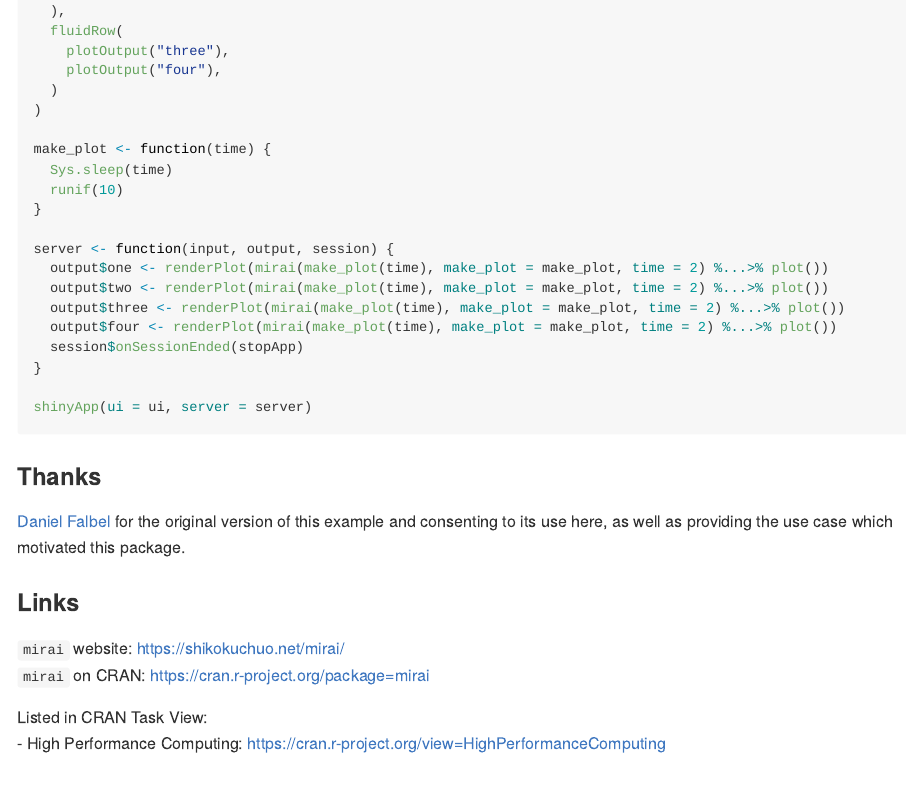
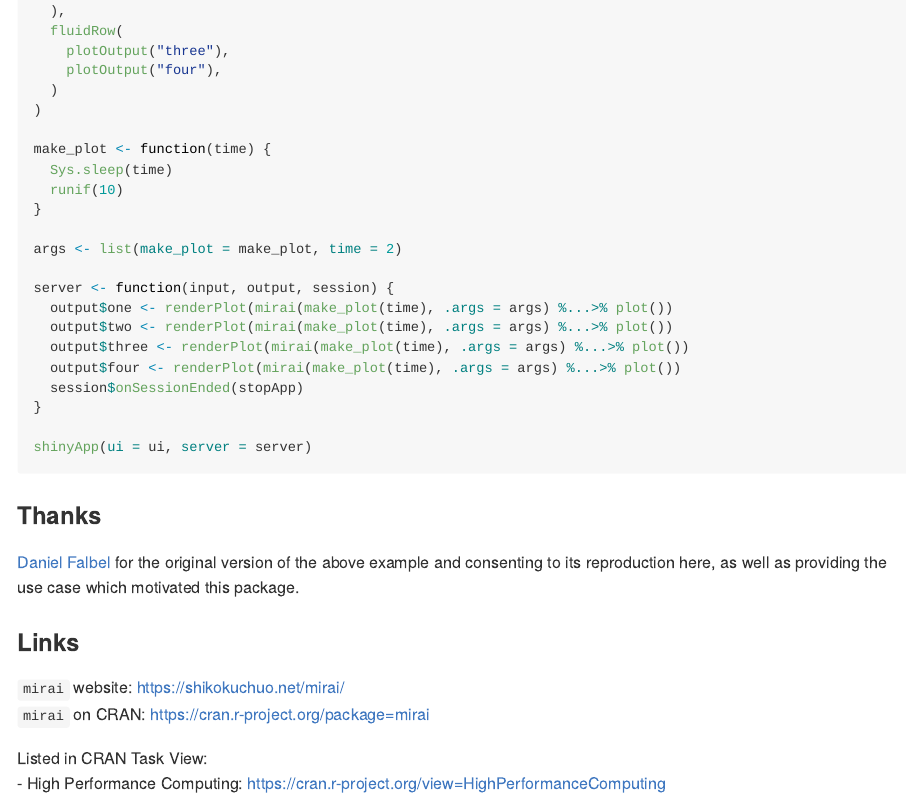
Before and after one commit to shikokuchuo/mirai.promises, an R Markdown document (README.Rmd): the page in a window 1100 px wide, from 840 px down. The pictures show the output file README.md that the author committed with the source, drawn offline in the style of GitHub; badge pictures from the web are left out.

Commit message:
update readme and tests

```diff
--- a/README.Rmd
+++ b/README.Rmd
@@ -69,11 +69,13 @@ make_plot <- function(time) {
   runif(10)
 }
 
+args <- list(make_plot = make_plot, time = 2)
+
 server <- function(input, output, session) {
-  output$one <- renderPlot(mirai(make_plot(time), make_plot = make_plot, time = 2) %...>% plot())
-  output$two <- renderPlot(mirai(make_plot(time), make_plot = make_plot, time = 2) %...>% plot())
-  output$three <- renderPlot(mirai(make_plot(time), make_plot = make_plot, time = 2) %...>% plot())
-  output$four <- renderPlot(mirai(make_plot(time), make_plot = make_plot, time = 2) %...>% plot())
+  output$one <- renderPlot(mirai(make_plot(time), .args = args) %...>% plot())
+  output$two <- renderPlot(mirai(make_plot(time), .args = args) %...>% plot())
+  output$three <- renderPlot(mirai(make_plot(time), .args = args) %...>% plot())
+  output$four <- renderPlot(mirai(make_plot(time), .args = args) %...>% plot())
   session$onSessionEnded(stopApp)
 }
 
@@ -82,7 +84,7 @@ shinyApp(ui = ui, server = server)
 
 ### Thanks
 
-[Daniel Falbel](https://github.com/dfalbel/) for the original version of this example and consenting to its use here, as well as providing the use case which motivated this package.
+[Daniel Falbel](https://github.com/dfalbel/) for the original version of the above example and consenting to its reproduction here, as well as providing the use case which motivated this package.
 
 ### Links
 
```
Also changed, not shown: NEWS.md (+1 -1 lines), README.md, 2 other files.
